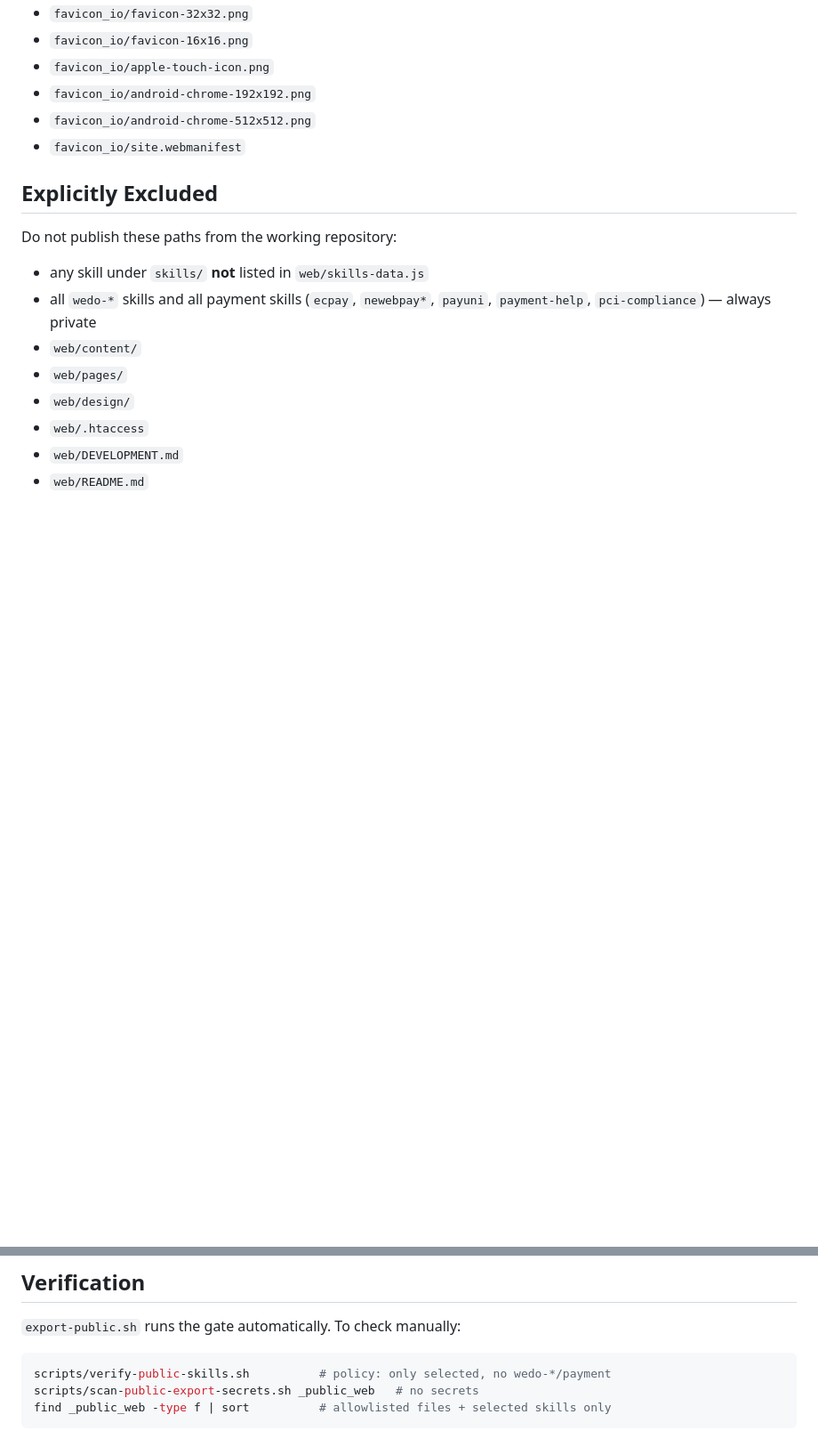
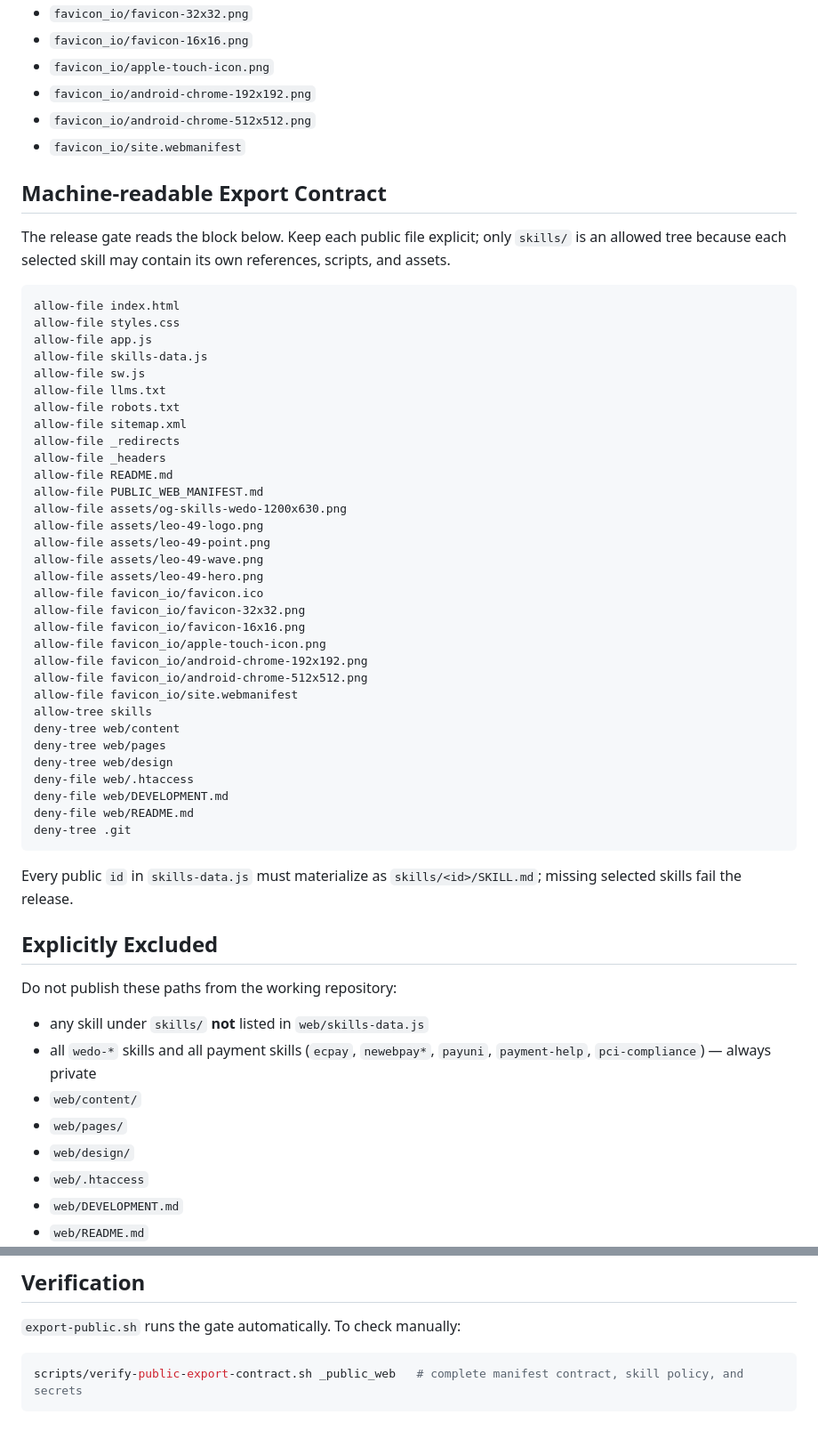
Before and after one commit to hjuming/skills, a Markdown page: PUBLIC_WEB_MANIFEST.md, 2 parts joined by grey strips. Shown at 89% size. Rendered like a GitHub page; blank space fills up the shorter version.

Commit message:
publish public export contract

````diff
--- a/PUBLIC_WEB_MANIFEST.md
+++ b/PUBLIC_WEB_MANIFEST.md
@@ -55,6 +55,50 @@ Public assets:
 - `favicon_io/android-chrome-512x512.png`
 - `favicon_io/site.webmanifest`
 
+## Machine-readable Export Contract
+
+The release gate reads the block below. Keep each public file explicit; only
+`skills/` is an allowed tree because each selected skill may contain its own
+references, scripts, and assets.
+
+```export-contract
+allow-file index.html
+allow-file styles.css
+allow-file app.js
+allow-file skills-data.js
+allow-file sw.js
+allow-file llms.txt
+allow-file robots.txt
+allow-file sitemap.xml
+allow-file _redirects
+allow-file _headers
+allow-file README.md
+allow-file PUBLIC_WEB_MANIFEST.md
+allow-file assets/og-skills-wedo-1200x630.png
+allow-file assets/leo-49-logo.png
+allow-file assets/leo-49-point.png
+allow-file assets/leo-49-wave.png
+allow-file assets/leo-49-hero.png
+allow-file favicon_io/favicon.ico
+allow-file favicon_io/favicon-32x32.png
+allow-file favicon_io/favicon-16x16.png
+allow-file favicon_io/apple-touch-icon.png
+allow-file favicon_io/android-chrome-192x192.png
+allow-file favicon_io/android-chrome-512x512.png
+allow-file favicon_io/site.webmanifest
+allow-tree skills
+deny-tree web/content
+deny-tree web/pages
+deny-tree web/design
+deny-file web/.htaccess
+deny-file web/DEVELOPMENT.md
+deny-file web/README.md
+deny-tree .git
+```
+
+Every public `id` in `skills-data.js` must materialize as
+`skills/<id>/SKILL.md`; missing selected skills fail the release.
+
 ## Explicitly Excluded
 
 Do not publish these paths from the working repository:
@@ -83,7 +127,5 @@ For maintainers, the export workflow: (1) builds the website + selected skills i
 `export-public.sh` runs the gate automatically. To check manually:
 
 ```bash
-scripts/verify-public-skills.sh          # policy: only selected, no wedo-*/payment
-scripts/scan-public-export-secrets.sh _public_web   # no secrets
-find _public_web -type f | sort          # allowlisted files + selected skills only
+scripts/verify-public-export-contract.sh _public_web   # complete manifest contract, skill policy, and secrets
 ```
````
